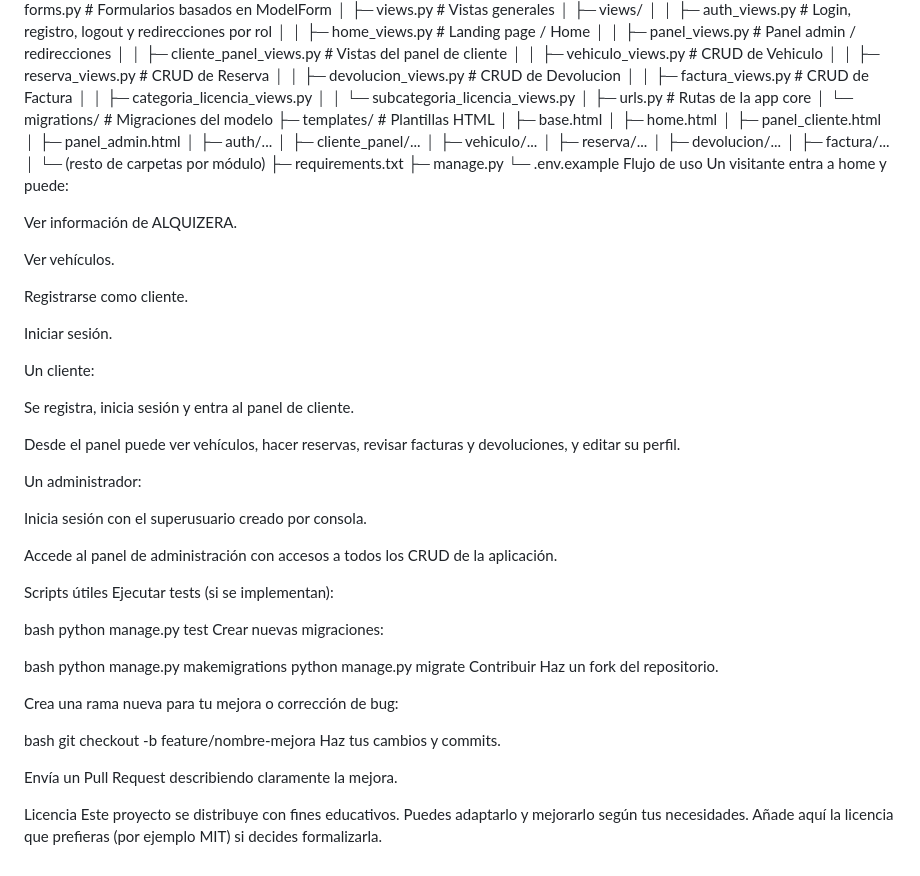
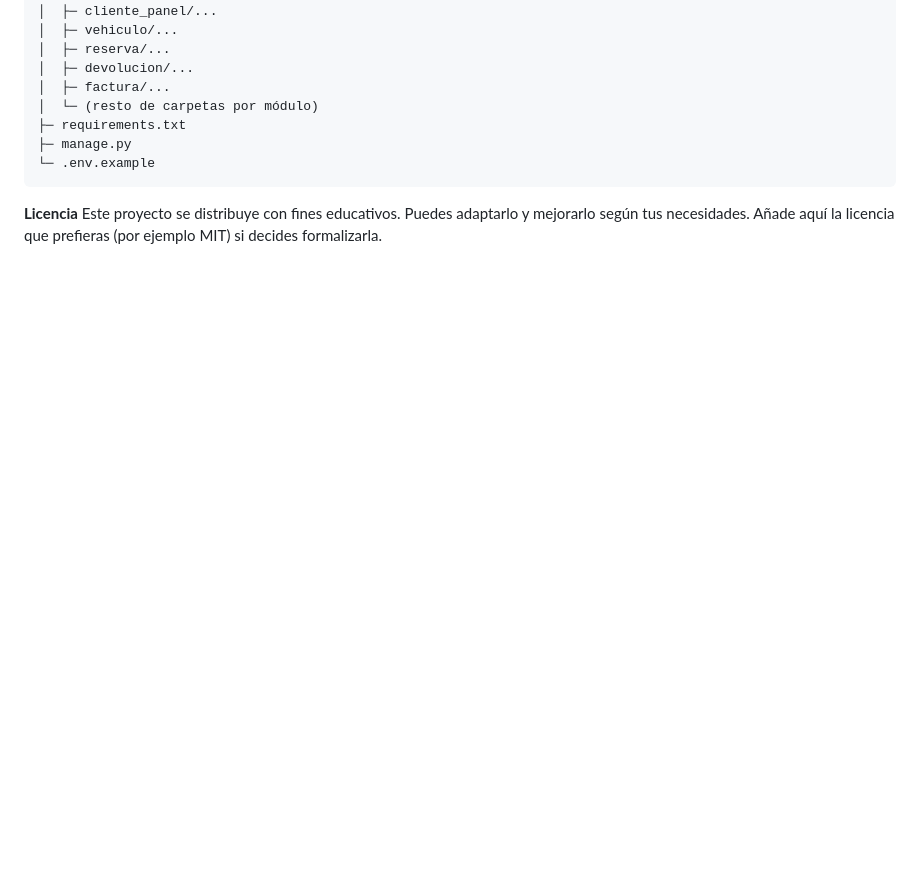
Before and after one commit to Zeraa10/Sistema-Alquiler-de-Vehiculos, a Markdown page: README.md, the part around one of its changes. GitHub-like rendering; blank space fills up the shorter version.

Commit message:
Revise README for installation and project structure
Updated installation instructions and project structure details in README.

````diff
--- a/README.md
+++ b/README.md
@@ -157,49 +169,7 @@ alquiler-vehiculos/
 ├─ requirements.txt
 ├─ manage.py
 └─ .env.example
-Flujo de uso
-Un visitante entra a home y puede:
+```
 
-Ver información de ALQUIZERA.
-
-Ver vehículos.
-
-Registrarse como cliente.
-
-Iniciar sesión.
-
-Un cliente:
-
-Se registra, inicia sesión y entra al panel de cliente.
-
-Desde el panel puede ver vehículos, hacer reservas, revisar facturas y devoluciones, y editar su perfil.
-
-Un administrador:
-
-Inicia sesión con el superusuario creado por consola.
-
-Accede al panel de administración con accesos a todos los CRUD de la aplicación.
-
-Scripts útiles
-Ejecutar tests (si se implementan):
-
-bash
-python manage.py test
-Crear nuevas migraciones:
-
-bash
-python manage.py makemigrations
-python manage.py migrate
-Contribuir
-Haz un fork del repositorio.
-
-Crea una rama nueva para tu mejora o corrección de bug:
-
-bash
-git checkout -b feature/nombre-mejora
-Haz tus cambios y commits.
-
-Envía un Pull Request describiendo claramente la mejora.
-
-Licencia
+**Licencia**
 Este proyecto se distribuye con fines educativos. Puedes adaptarlo y mejorarlo según tus necesidades. Añade aquí la licencia que prefieras (por ejemplo MIT) si decides formalizarla.
````
Also changed, not shown: other parts of README.md (+29 -17 lines).
